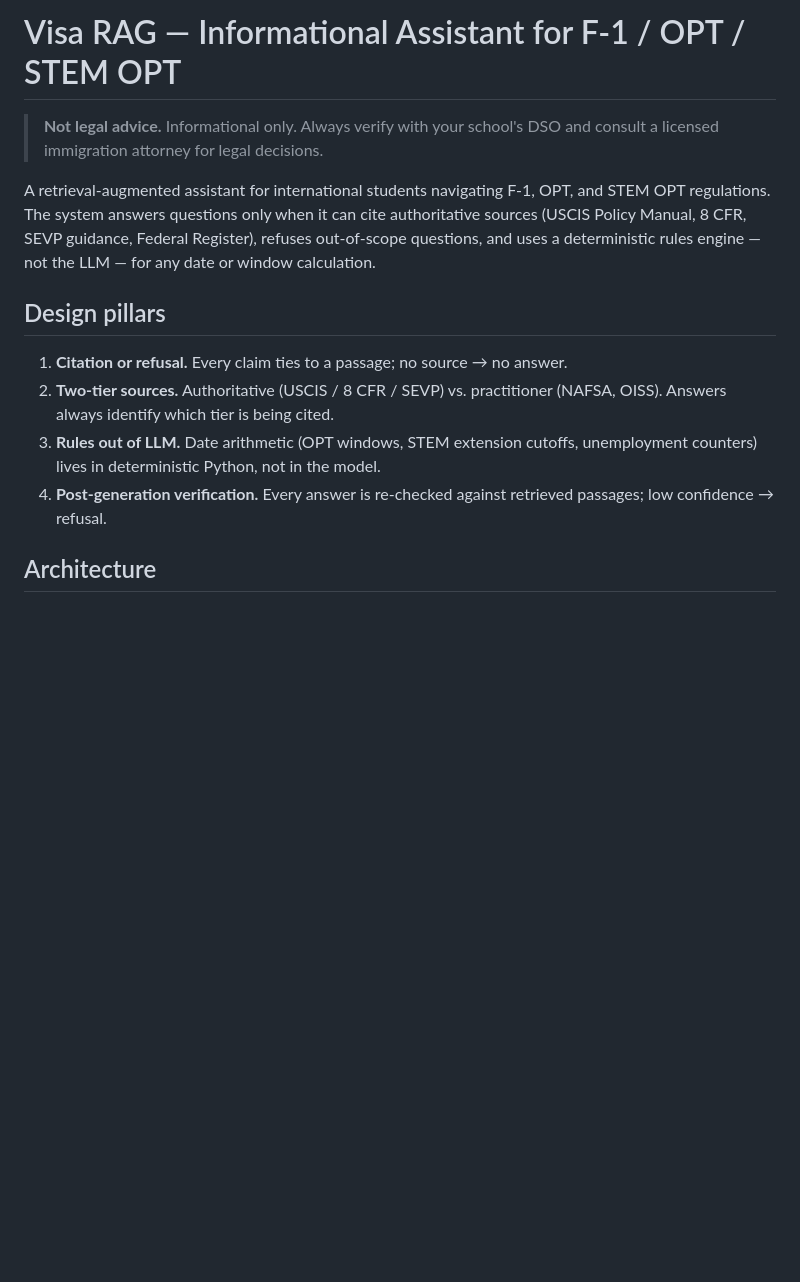
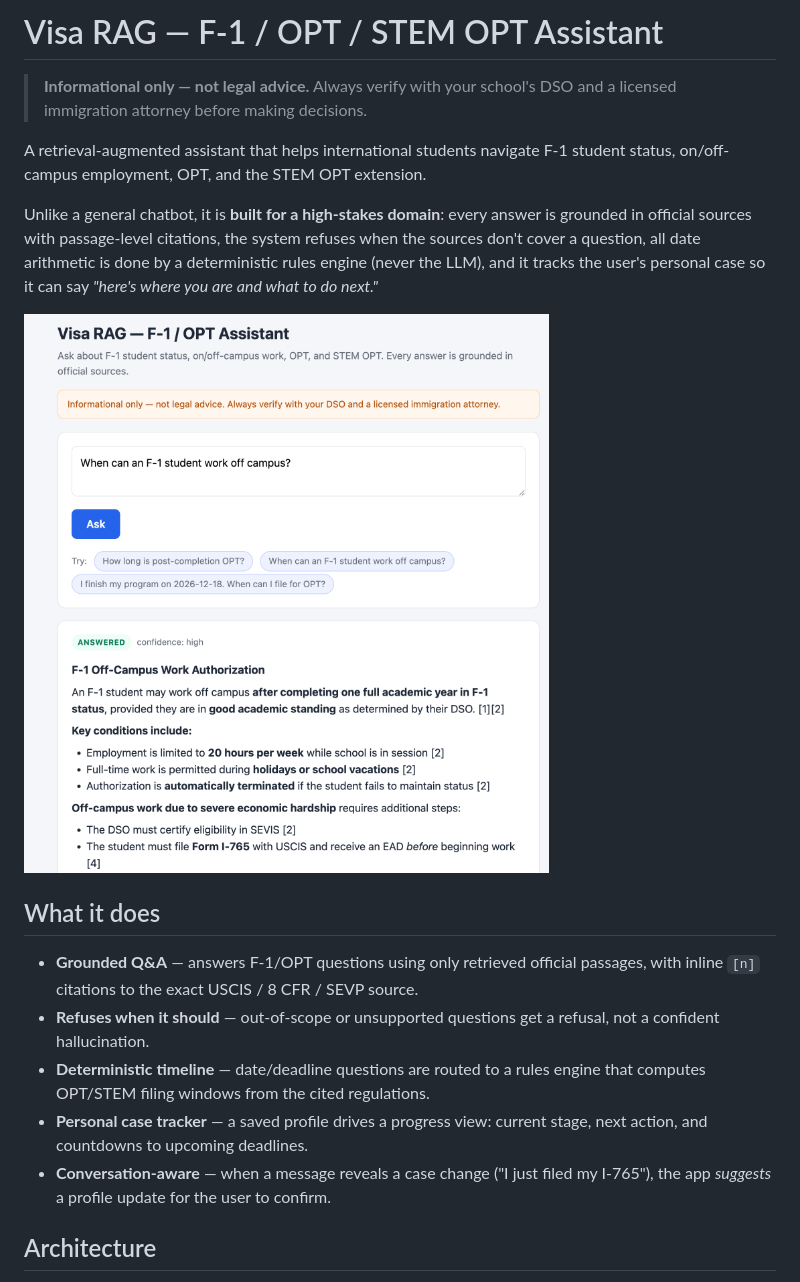
Before and after one commit to xinyaoliu2027-Zoe/visa-rag, a Markdown page: README.md, the part around one of its changes. Drawn GitHub-style; blank space fills up the shorter version.

```diff
--- a/README.md
+++ b/README.md
@@ -1,15 +1,31 @@
-# Visa RAG — Informational Assistant for F-1 / OPT / STEM OPT
+# Visa RAG — F-1 / OPT / STEM OPT Assistant
 
-> **Not legal advice.** Informational only. Always verify with your school's DSO and consult a licensed immigration attorney for legal decisions.
+> **Informational only — not legal advice.** Always verify with your school's DSO
+> and a licensed immigration attorney before making decisions.
 
-A retrieval-augmented assistant for international students navigating F-1, OPT, and STEM OPT regulations. The system answers questions only when it can cite authoritative sources (USCIS Policy Manual, 8 CFR, SEVP guidance, Federal Register), refuses out-of-scope questions, and uses a deterministic rules engine — not the LLM — for any date or window calculation.
+A retrieval-augmented assistant that helps international students navigate F-1
+student status, on/off-campus employment, OPT, and the STEM OPT extension.
 
-## Design pillars
+Unlike a general chatbot, it is **built for a high-stakes domain**: every answer
+is grounded in official sources with passage-level citations, the system refuses
+when the sources don't cover a question, all date arithmetic is done by a
+deterministic rules engine (never the LLM), and it tracks the user's personal
+case so it can say *"here's where you are and what to do next."*
 
-1. **Citation or refusal.** Every claim ties to a passage; no source → no answer.
-2. **Two-tier sources.** Authoritative (USCIS / 8 CFR / SEVP) vs. practitioner (NAFSA, OISS). Answers always identify which tier is being cited.
-3. **Rules out of LLM.** Date arithmetic (OPT windows, STEM extension cutoffs, unemployment counters) lives in deterministic Python, not in the model.
-4. **Post-generation verification.** Every answer is re-checked against retrieved passages; low confidence → refusal.
+![Web UI](docs/screenshot_web_ui.png)
+
+## What it does
+
+- **Grounded Q&A** — answers F-1/OPT questions using only retrieved official
+  passages, with inline `[n]` citations to the exact USCIS / 8 CFR / SEVP source.
+- **Refuses when it should** — out-of-scope or unsupported questions get a
+  refusal, not a confident hallucination.
+- **Deterministic timeline** — date/deadline questions are routed to a rules
+  engine that computes OPT/STEM filing windows from the cited regulations.
+- **Personal case tracker** — a saved profile drives a progress view: current
+  stage, next action, and countdowns to upcoming deadlines.
+- **Conversation-aware** — when a message reveals a case change ("I just filed
+  my I-765"), the app *suggests* a profile update for the user to confirm.
 
 ## Architecture
 
```
Also changed, not shown: other parts of README.md (+110 -98 lines), docs/interview_notes.md (added, +121 -0 lines).
